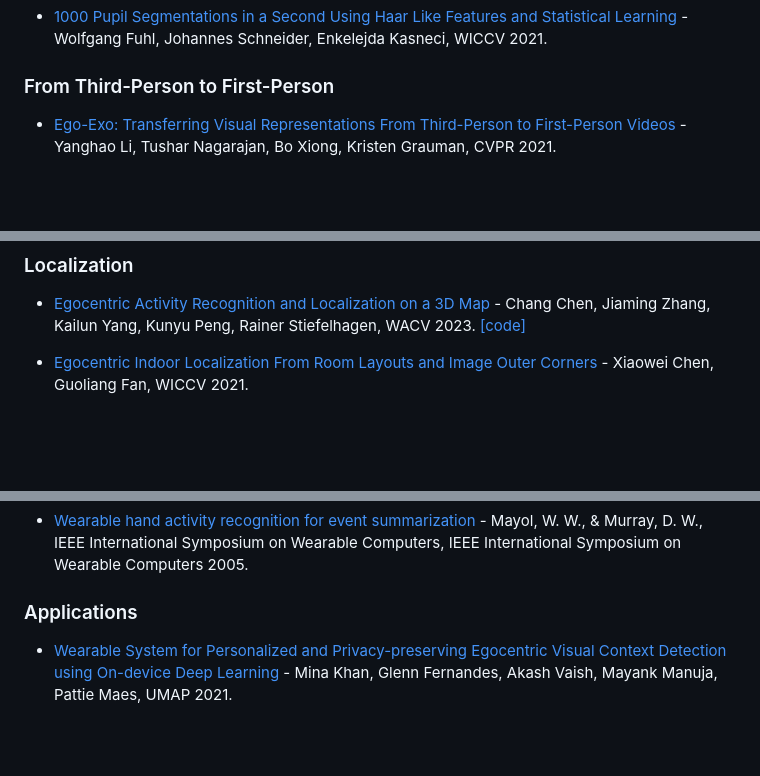
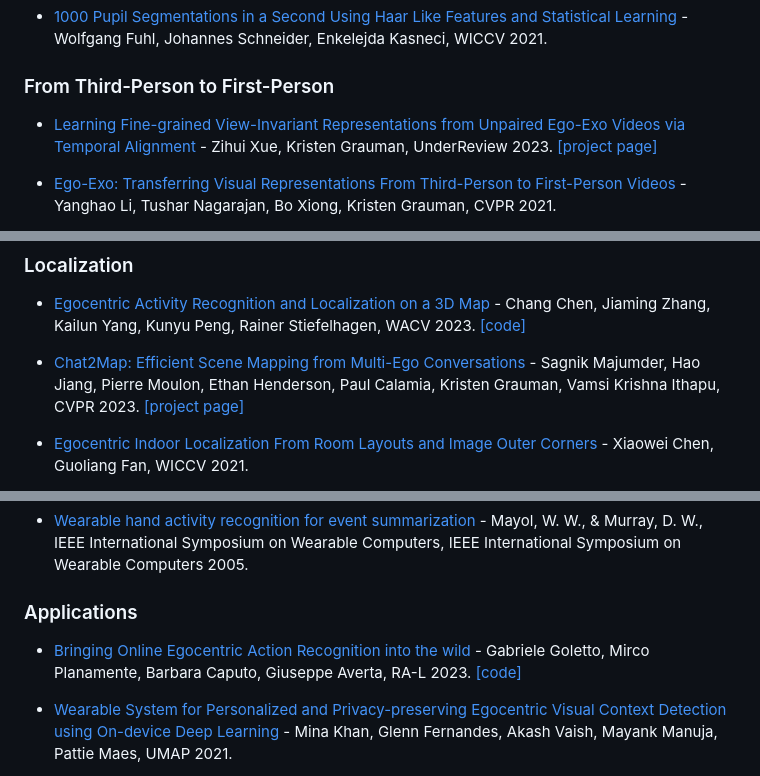
Before and after one commit to EgocentricVision/EgocentricVision, a Markdown page: README.md, 3 parts joined by grey strips. Drawn GitHub-style; blank space fills up the shorter version.

```diff
--- a/README.md
+++ b/README.md
@@ -363,6 +377,8 @@ better view here -> https://egocentricvision.github.io/EgocentricVision/
 - [1000 Pupil Segmentations in a Second Using Haar Like Features and Statistical Learning](https://openaccess.thecvf.com/content/ICCV2021W/EPIC/html/Fuhl_1000_Pupil_Segmentations_in_a_Second_Using_Haar_Like_Features_ICCVW_2021_paper.html) - Wolfgang Fuhl, Johannes Schneider, Enkelejda Kasneci, WICCV 2021.
 
 ### From Third-Person to First-Person
+- [Learning Fine-grained View-Invariant Representations from Unpaired Ego-Exo Videos via Temporal Alignment](https://arxiv.org/abs/2306.05526) - Zihui Xue, Kristen Grauman, UnderReview 2023. [[project page]](https://vision.cs.utexas.edu/projects/AlignEgoExo/)
+
 - [Ego-Exo: Transferring Visual Representations From Third-Person to First-Person Videos](https://openaccess.thecvf.com/content/CVPR2021/papers/Li_Ego-Exo_Transferring_Visual_Representations_From_Third-Person_to_First-Person_Videos_CVPR_2021_paper.pdf) - Yanghao Li, Tushar Nagarajan, Bo Xiong, Kristen Grauman, CVPR 2021.
 
 - [Making Third Person Techniques Recognize First-Person Actions in Egocentric Videos](https://ieeexplore.ieee.org/abstract/document/8451249?casa_token=p1k79yrTIkMAAAAA:QHlXMC8Y7qrCEDsdypGNZbh7zeoEPVEs2k6j5a0g1MkvA76Uf6_VDIfCzbiG2bWdU8EoFyagbK4) - Sagar Verma, Pravin Nagar, Divam Gupta, Chetan Arora, ICIP 2018.
@@ -401,6 +417,8 @@ better view here -> https://egocentricvision.github.io/EgocentricVision/
 
 ### Localization
 - [Egocentric Activity Recognition and Localization on a 3D Map](https://openaccess.thecvf.com/content/WACV2023/papers/Chen_Trans4Map_Revisiting_Holistic_Birds-Eye-View_Mapping_From_Egocentric_Images_to_Allocentric_WACV_2023_paper.pdf) - Chang Chen, Jiaming Zhang, Kailun Yang, Kunyu Peng, Rainer Stiefelhagen, WACV 2023. [[code]](https://github.com/jamycheung/Trans4Map)
+
+- [Chat2Map: Efficient Scene Mapping from Multi-Ego Conversations](https://openaccess.thecvf.com/content/CVPR2023/papers/Majumder_Chat2Map_Efficient_Scene_Mapping_From_Multi-Ego_Conversations_CVPR_2023_paper.pdf) - Sagnik Majumder, Hao Jiang, Pierre Moulon, Ethan Henderson, Paul Calamia, Kristen Grauman, Vamsi Krishna Ithapu, CVPR 2023. [[project page]](https://vision.cs.utexas.edu/projects/chat2map/)
 
 - [Egocentric Indoor Localization From Room Layouts and Image Outer Corners](https://openaccess.thecvf.com/content/ICCV2021W/EPIC/html/Chen_Egocentric_Indoor_Localization_From_Room_Layouts_and_Image_Outer_Corners_ICCVW_2021_paper.html) - Xiaowei Chen, Guoliang Fan, WICCV 2021.
 
@@ -495,6 +513,8 @@ better view here -> https://egocentricvision.github.io/EgocentricVision/
 - [Wearable hand activity recognition for event summarization](https://ieeexplore.ieee.org/document/1550796) - Mayol, W. W., & Murray, D. W., IEEE International Symposium on Wearable Computers, IEEE International Symposium on Wearable Computers 2005.
 
 ### Applications
+- [Bringing Online Egocentric Action Recognition into the wild](https://arxiv.org/abs/2211.03004) - Gabriele Goletto, Mirco Planamente, Barbara Caputo, Giuseppe Averta, RA-L 2023. [[code]](https://github.com/EgocentricVision/EgoWild)
+
 - [Wearable System for Personalized and Privacy-preserving Egocentric Visual Context Detection using On-device Deep Learning](https://dl.acm.org/doi/abs/10.1145/3450614.3461684) - Mina Khan, Glenn Fernandes, Akash Vaish, Mayank Manuja, Pattie Maes, UMAP 2021.
 
 - [NeuralDiff: Segmenting 3D objects that move in egocentric videos](https://ieeexplore.ieee.org/abstract/document/9665956?casa_token=MCT217Rr7zAAAAAA:i-kwUh6jAScWI81EYHQU2vcze3AF5OPWNoy5EdU3t2UP2JQ2s55gDT6QYDbVapahhQdHKpTU7A) - Vadim Tschernezki, Diane Larlus, Andrea Vedaldi, 3DV 2021.
```
Also changed, not shown: other parts of README.md (+16 -0 lines).
